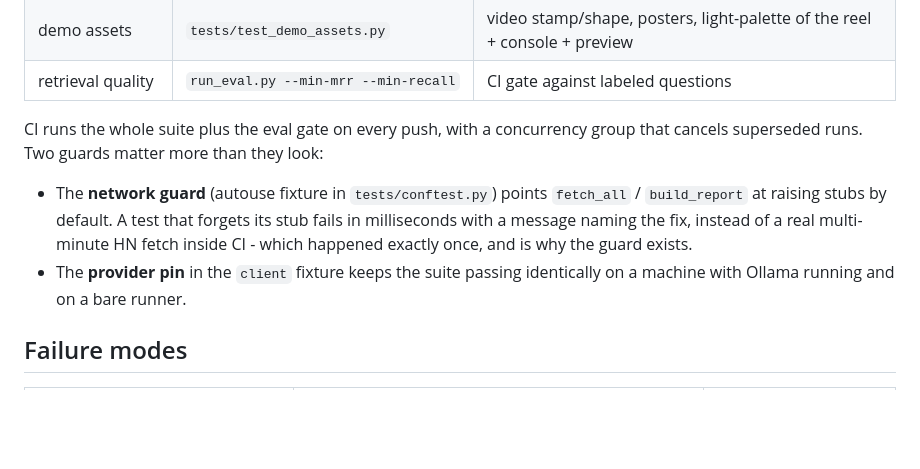
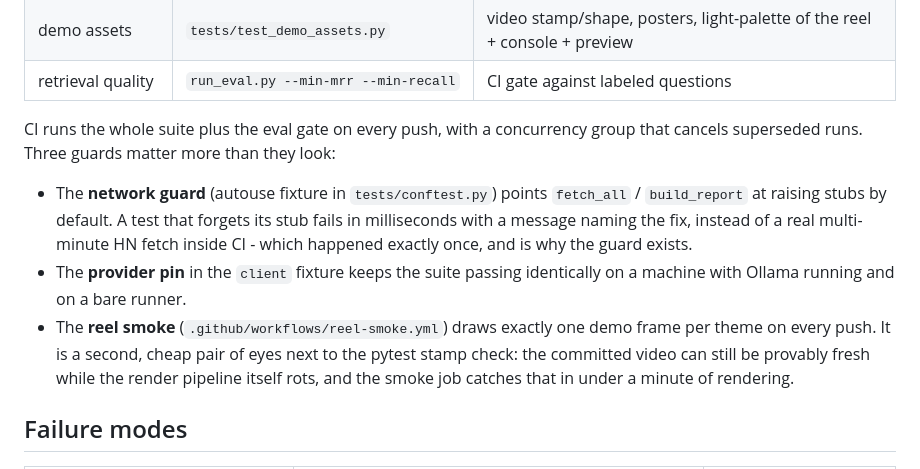
Before and after one commit to Aabyyss/AI-Market-Intelligence-Product-Strategy-Agent, a Markdown page: ARCHITECTURE.md, the part around the change. Drawn GitHub-style; blank space fills up the shorter version.

Commit message:
architecture names the reel-smoke workflow as the third CI guard
The guard story documents what stops silent rot; the second workflow
does exactly that for the render pipeline, and the paragraph only
told half the story with two bullets.

🤖 Generated with Codebuff
Co-Authored-By: Codebuff <noreply@codebuff.com>

```diff
--- a/ARCHITECTURE.md
+++ b/ARCHITECTURE.md
@@ -226,7 +226,7 @@ user `n8n`, so automation survives lockdown.
 | retrieval quality | `run_eval.py --min-mrr --min-recall` | CI gate against labeled questions |
 
 CI runs the whole suite plus the eval gate on every push, with a
-concurrency group that cancels superseded runs. Two guards matter more
+concurrency group that cancels superseded runs. Three guards matter more
 than they look:
 
 - The **network guard** (autouse fixture in `tests/conftest.py`) points
@@ -236,6 +236,11 @@ than they look:
   exactly once, and is why the guard exists.
 - The **provider pin** in the `client` fixture keeps the suite passing
   identically on a machine with Ollama running and on a bare runner.
+- The **reel smoke** (`.github/workflows/reel-smoke.yml`) draws exactly
+  one demo frame per theme on every push. It is a second, cheap pair of
+  eyes next to the pytest stamp check: the committed video can still be
+  provably fresh while the render pipeline itself rots, and the smoke
+  job catches that in under a minute of rendering.
 
 ## Failure modes
 
```
